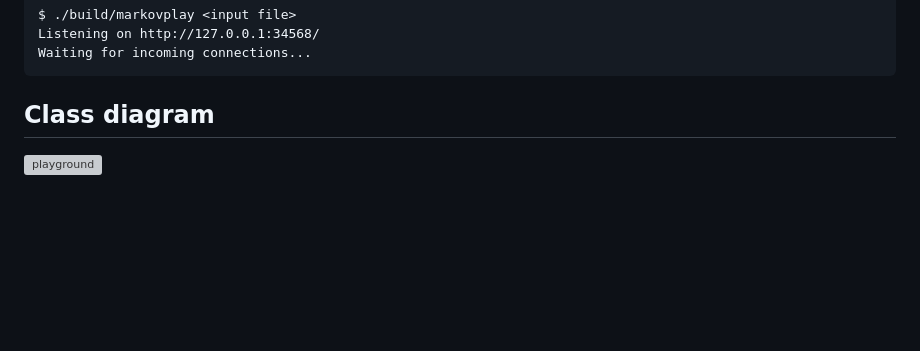
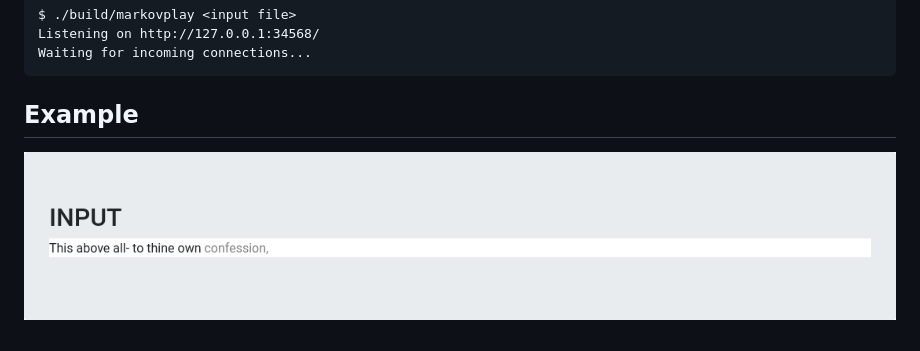
Before and after one commit to afairon/markov-cpp-playground, a Markdown page: README.md, the part around the change. GitHub-like rendering; pictures changed too: image/image.png (added); blank space fills up the shorter version; grey boxes are pictures that could not be loaded.

Commit message:
Create LICENSE and update README.md

````diff
--- a/README.md
+++ b/README.md
@@ -48,6 +48,6 @@ Listening on http://127.0.0.1:34568/
 Waiting for incoming connections...
 ```
 
-## Class diagram
+## Example
 
-![playground](out/markovplay/markov_playground.png)
+![image](image/image.png)
````
Also changed, not shown: 5 other files.
